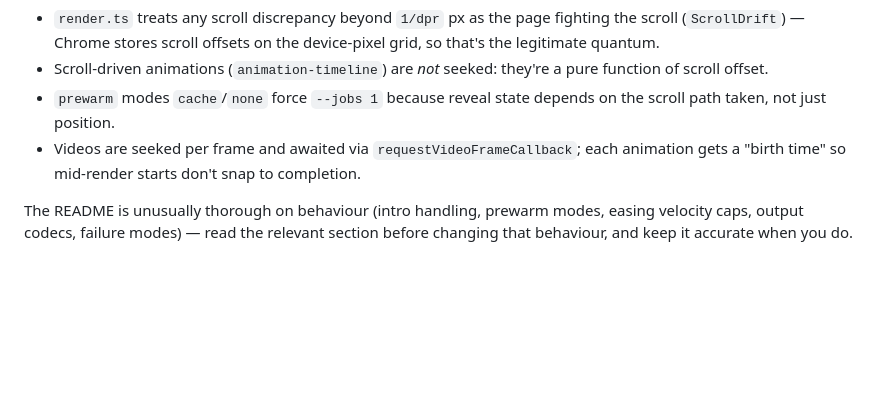
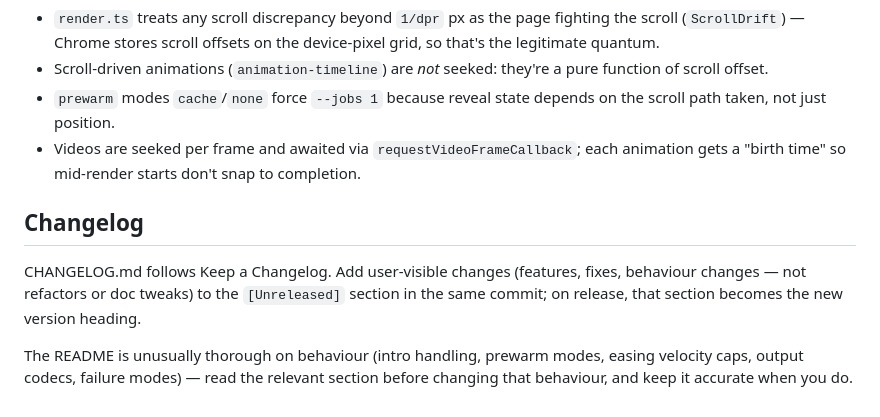
Before and after one commit to maximilliangeorge/tapeworm, a Markdown page: CLAUDE.md, the part around the change. Rendered like a GitHub page; blank space fills up the shorter version.

```diff
--- a/CLAUDE.md
+++ b/CLAUDE.md
@@ -37,4 +37,8 @@ Details that look wrong but are deliberate:
 - `prewarm` modes `cache`/`none` force `--jobs 1` because reveal state depends on the scroll path taken, not just position.
 - Videos are seeked per frame and awaited via `requestVideoFrameCallback`; each animation gets a "birth time" so mid-render starts don't snap to completion.
 
+## Changelog
+
+CHANGELOG.md follows Keep a Changelog. Add user-visible changes (features, fixes, behaviour changes — not refactors or doc tweaks) to the `[Unreleased]` section in the same commit; on release, that section becomes the new version heading.
+
 The README is unusually thorough on behaviour (intro handling, prewarm modes, easing velocity caps, output codecs, failure modes) — read the relevant section before changing that behaviour, and keep it accurate when you do.
```
Also changed, not shown: CHANGELOG.md (added, +37 -0 lines).
